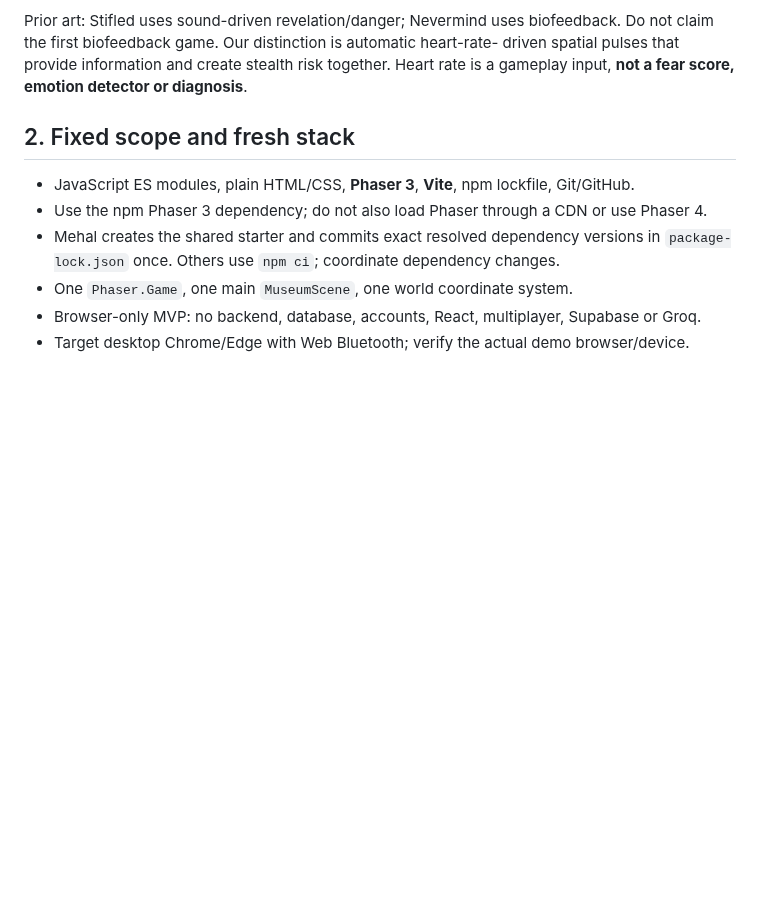
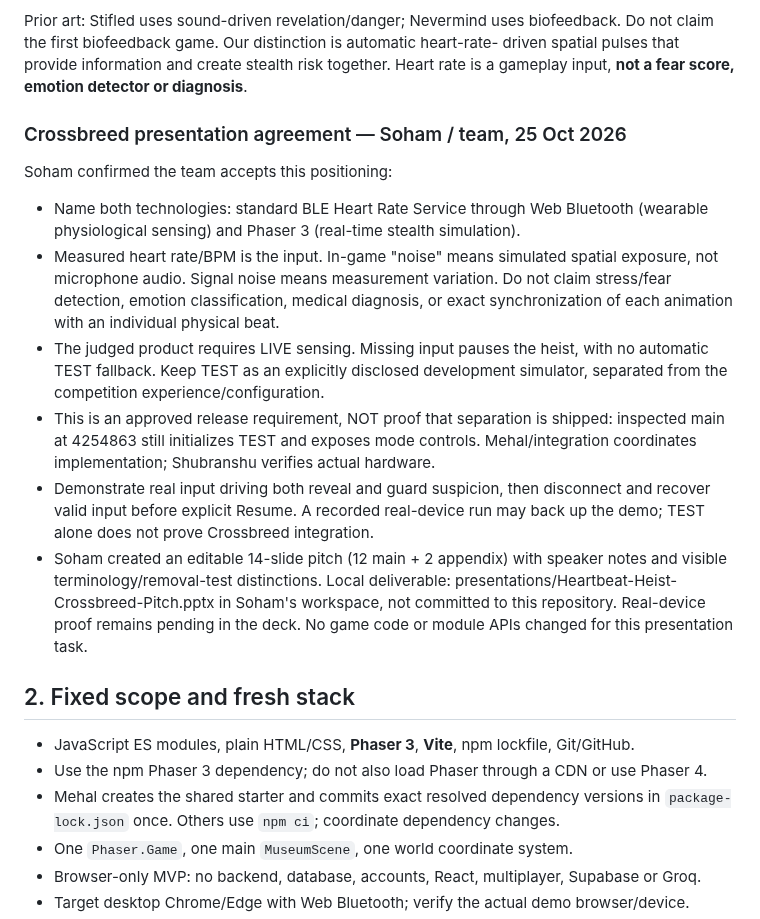
Before and after one commit to Mehal-Skanda-R/hackathon_peak, a Markdown page: context.md, the part around the change. Drawn GitHub-style; blank space fills up the shorter version.

Commit message:
docs(context): record agreed Crossbreed pitch and live demo requirements

```diff
--- a/context.md
+++ b/context.md
@@ -52,6 +52,30 @@ Prior art: Stifled uses sound-driven revelation/danger; Nevermind uses biofeedba
 Do not claim the first biofeedback game. Our distinction is automatic heart-rate-
 driven spatial pulses that provide information and create stealth risk together.
 Heart rate is a gameplay input, **not a fear score, emotion detector or diagnosis**.
+
+### Crossbreed presentation agreement — Soham / team, 25 Oct 2026
+
+Soham confirmed the team accepts this positioning:
+- Name both technologies: standard BLE Heart Rate Service through Web Bluetooth
+  (wearable physiological sensing) and Phaser 3 (real-time stealth simulation).
+- Measured heart rate/BPM is the input. In-game "noise" means simulated spatial
+  exposure, not microphone audio. Signal noise means measurement variation.
+  Do not claim stress/fear detection, emotion classification, medical diagnosis,
+  or exact synchronization of each animation with an individual physical beat.
+- The judged product requires LIVE sensing. Missing input pauses the heist, with
+  no automatic TEST fallback. Keep TEST as an explicitly disclosed development
+  simulator, separated from the competition experience/configuration.
+- This is an approved release requirement, NOT proof that separation is shipped:
+  inspected main at 4254863 still initializes TEST and exposes mode controls.
+  Mehal/integration coordinates implementation; Shubranshu verifies actual hardware.
+- Demonstrate real input driving both reveal and guard suspicion, then disconnect
+  and recover valid input before explicit Resume. A recorded real-device run may
+  back up the demo; TEST alone does not prove Crossbreed integration.
+- Soham created an editable 14-slide pitch (12 main + 2 appendix) with speaker
+  notes and visible terminology/removal-test distinctions. Local deliverable:
+  presentations/Heartbeat-Heist-Crossbreed-Pitch.pptx in Soham's workspace,
+  not committed to this repository. Real-device proof remains pending in the deck.
+  No game code or module APIs changed for this presentation task.
 
 ## 2. Fixed scope and fresh stack
 
```
